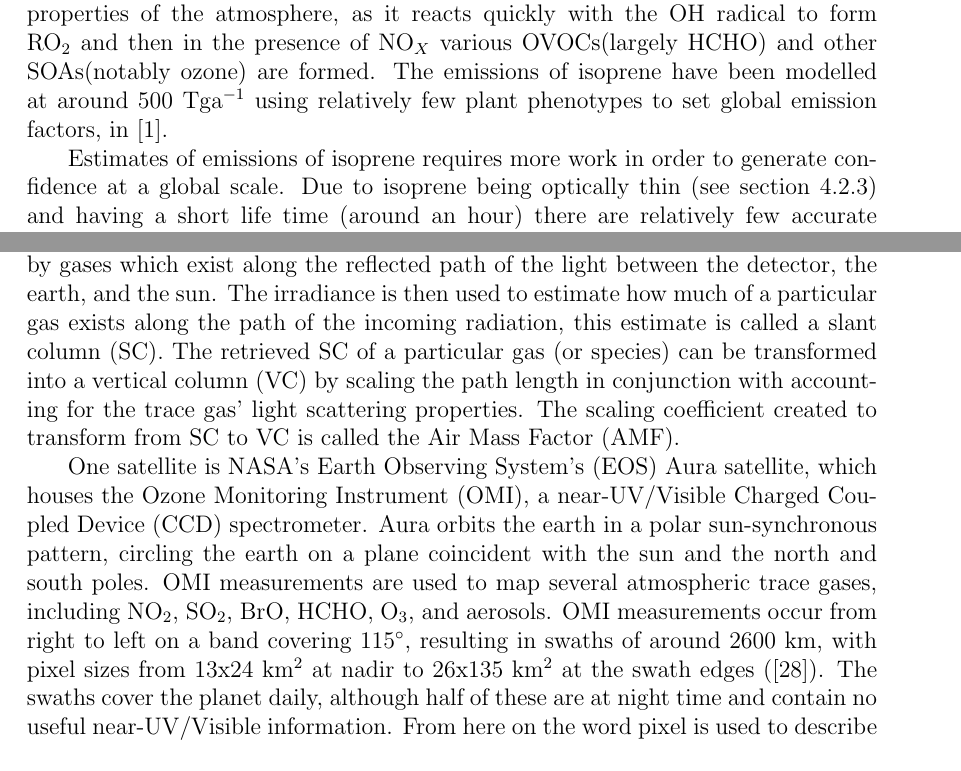
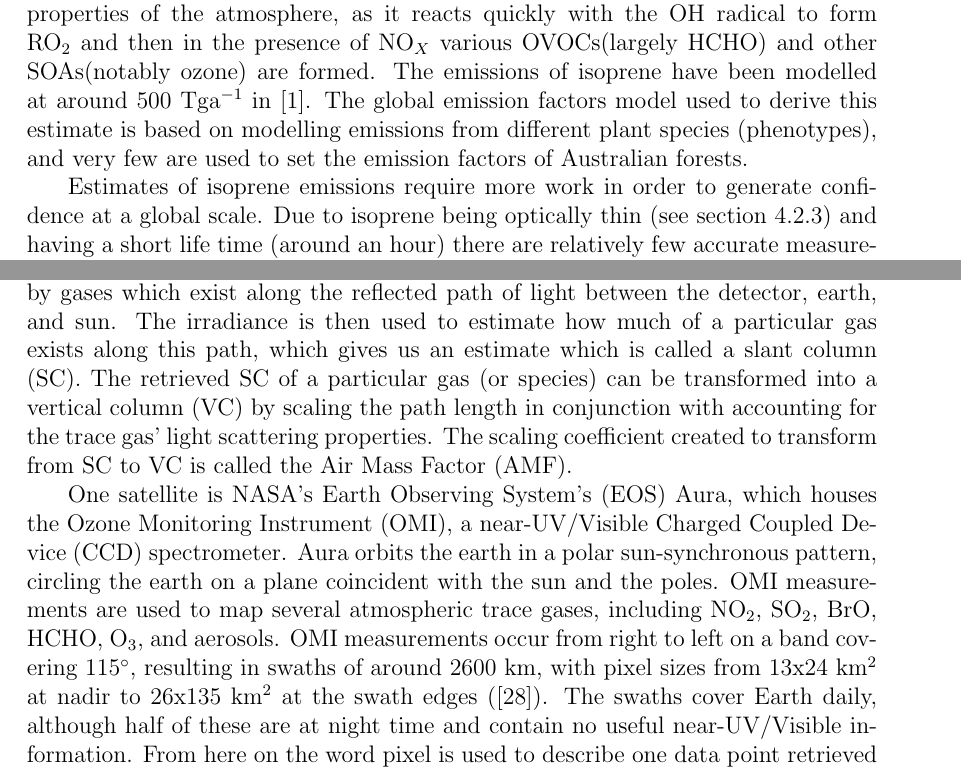
Before and after one commit to jibbals/thesis, a LaTeX thesis (thesis.tex, which reads Chapters/HCHO.tex): two parts of pages 60 and 62 of 102 before the commit and two parts of pages 60 and 62 of 99 after it, joined at a grey line, cut so that both start at the same text. Compiled offline with pdfLaTeX.

```diff
--- a/Chapters/HCHO.tex
+++ b/Chapters/HCHO.tex
@@ -15,9 +15,10 @@
     Globally around 1150 Tg C yr$^{-1}$ of BVOCs are emitted \citep{Guenther1995}.
     90\% of these emissions come from plants and trees, with the most dominant species being isoprene (C$_5$H$_8$) (about 61\%), monoterpenes (C$_10$H$_16$), and methanol (CH$_3$OH) \citep{Guenther2012, Lathiere2006} (TODO: reread Guenther2012 for this sentence).
     Isoprene has a large impact on the oxidative properties of the atmosphere, as it reacts quickly with the OH radical to form RO$_2$ and then in the presence of NO$_X$ various OVOCs(largely HCHO) and other SOAs(notably ozone) are formed.
-    The emissions of isoprene have been modelled at around 500~Tga$^{-1}$ using relatively few plant phenotypes to set global emission factors, in \citet{Guenther1995}.
+    The emissions of isoprene have been modelled at around 500~Tga$^{-1}$ in \citet{Guenther1995}.
+    The global emission factors model used to derive this estimate is based on modelling emissions from different plant species (phenotypes), and very few are used to set the emission factors of Australian forests.
 
-    Estimates of emissions of isoprene requires more work in order to generate confidence at a global scale.
+    Estimates of isoprene emissions require more work in order to generate confidence at a global scale.
     Due to isoprene being optically thin (see section \ref{ch_HCHO:sec:satelliteHCHO:OpticalDepth}) and having a short life time (around an hour) there are relatively few accurate measurements against which a comparison and verification can be made.
 
     One problem with current estimates of biogenic VOC emissions in Australia is that the emission rates from various species of eucalypt and other flora are highly complex, depending on current and recent weather, temperature, tree age, health, etc. \citep{Guenther2012}.
@@ -55,16 +56,16 @@
 \label{ch_HCHO:sec:satelliteHCHO}
   \subsection{Satellite Retrievals}
     Satellites remotely sense atmospheric trace gases through irradiance measurements of solar light which has reflected off the earth's surface.
-    These irradiances are affected by gases which exist along the reflected path of the light between the detector, the earth, and the sun.
-    The irradiance is then used to estimate how much of a particular gas exists along the path of the incoming radiation, this estimate is called a slant column (SC).
+    These irradiances are affected by gases which exist along the reflected path of light between the detector, earth, and sun.
+    The irradiance is then used to estimate how much of a particular gas exists along this path, which gives us an estimate which is called a slant column (SC).
     The retrieved SC of a particular gas (or species) can be transformed into a vertical column (VC) by scaling the path length in conjunction with accounting for the trace gas' light scattering properties.
     The scaling coefficient created to transform from SC to VC is called the Air Mass Factor (AMF).
 
-    One satellite is NASA's Earth Observing System's (EOS) Aura satellite, which houses the Ozone Monitoring Instrument (OMI), a near-UV/Visible Charged Coupled Device (CCD) spectrometer.
-    Aura orbits the earth in a polar sun-synchronous pattern, circling the earth on a plane coincident with the sun and the north and south poles.
+    One satellite is NASA's Earth Observing System's (EOS) Aura, which houses the Ozone Monitoring Instrument (OMI), a near-UV/Visible Charged Coupled Device (CCD) spectrometer.
+    Aura orbits the earth in a polar sun-synchronous pattern, circling the earth on a plane coincident with the sun and the poles.
     OMI measurements are used to map several atmospheric trace gases, including NO$_2$, SO$_2$, BrO, HCHO, O$_3$, and aerosols.
     OMI measurements occur from right to left on a band covering 115$^{\circ}$, resulting in swaths of around 2600~km, with pixel sizes from 13x24~km$^2$ at nadir to 26x135~km$^2$ at the swath edges \citep{Abad2015}.
-    The swaths cover the planet daily, although half of these are at night time and contain no useful near-UV/Visible information.
+    The swaths cover Earth daily, although half of these are at night time and contain no useful near-UV/Visible information.
     From here on the word pixel is used to describe one data point retrieved by OMI, which will be located by latitude and longitude within OMI's data product.
 
     Atmospheric HCHO can be measured using Differential Optical Absorption Spectroscopy (DOAS), as long as trace gases with similar features near the same wavelength are accounted for.
```
Also changed, not shown: Figures/HCHO/Uncertainty.png (added), Chapters/HCHO.tex (16 more changed lines).
